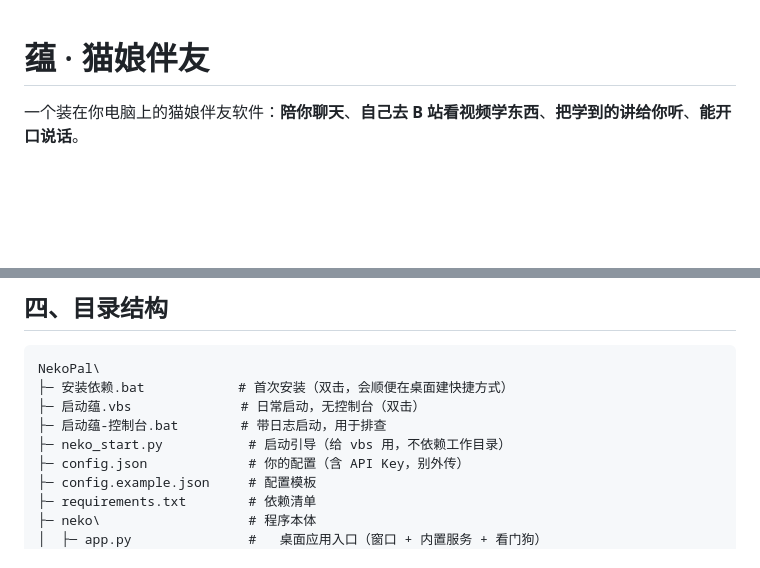
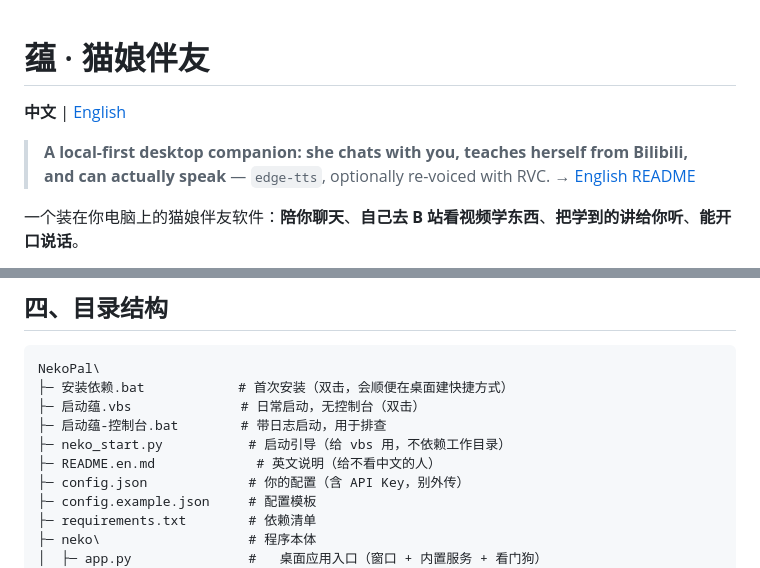
Before and after one commit to Roeviel/NekoPal, a Markdown page: README.md, 2 parts joined by grey strips. GitHub-like rendering; blank space fills up the shorter version.

Commit message:
docs: 补中英双语简介与英文说明（README.en.md）
仓库主页现在直接能看到英文一句话介绍与语言切换；英文 README 覆盖：她能做什么、快速开始、自检命令、配置、哪些东西故意没进仓库、环境要求、隐私与合规、许可。
另外把中文 README 的目录结构补上 README.en.md。

```diff
--- a/README.md
+++ b/README.md
@@ -1,4 +1,9 @@
 # 蕴 · 猫娘伴友
+
+**中文** | [English](README.en.md)
+
+> **A local-first desktop companion: she chats with you, teaches herself from Bilibili,
+> and can actually speak** — `edge-tts`, optionally re-voiced with RVC. → [English README](README.en.md)
 
 一个装在你电脑上的猫娘伴友软件：**陪你聊天**、**自己去 B 站看视频学东西**、**把学到的讲给你听**、**能开口说话**。
 
@@ -130,6 +135,7 @@ NekoPal\
 ├─ 启动蕴.vbs              # 日常启动，无控制台（双击）
 ├─ 启动蕴-控制台.bat        # 带日志启动，用于排查
 ├─ neko_start.py           # 启动引导（给 vbs 用，不依赖工作目录）
+├─ README.en.md             # 英文说明（给不看中文的人）
 ├─ config.json             # 你的配置（含 API Key，别外传）
 ├─ config.example.json     # 配置模板
 ├─ requirements.txt        # 依赖清单
```
Also changed, not shown: README.en.md (added, +97 -0 lines).
